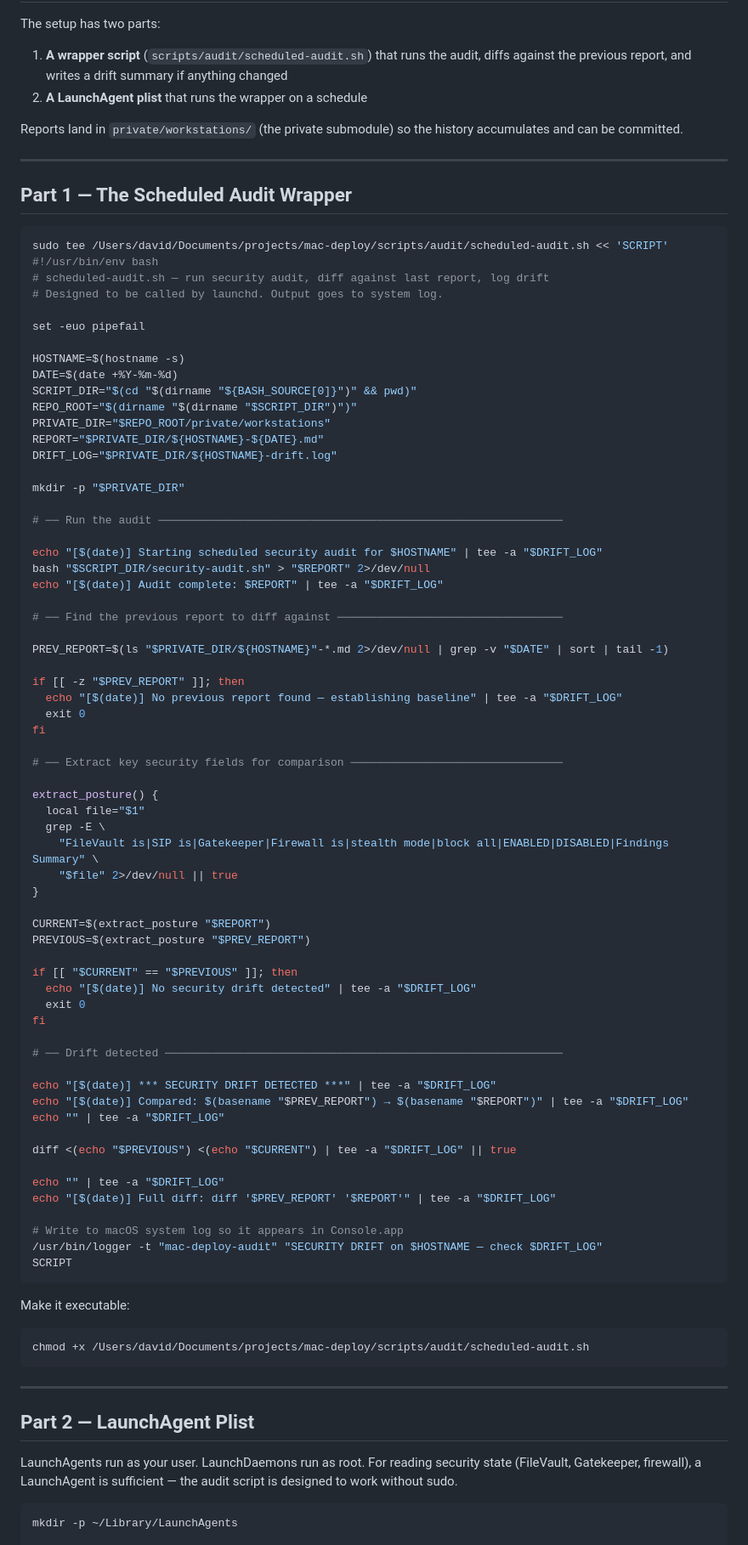
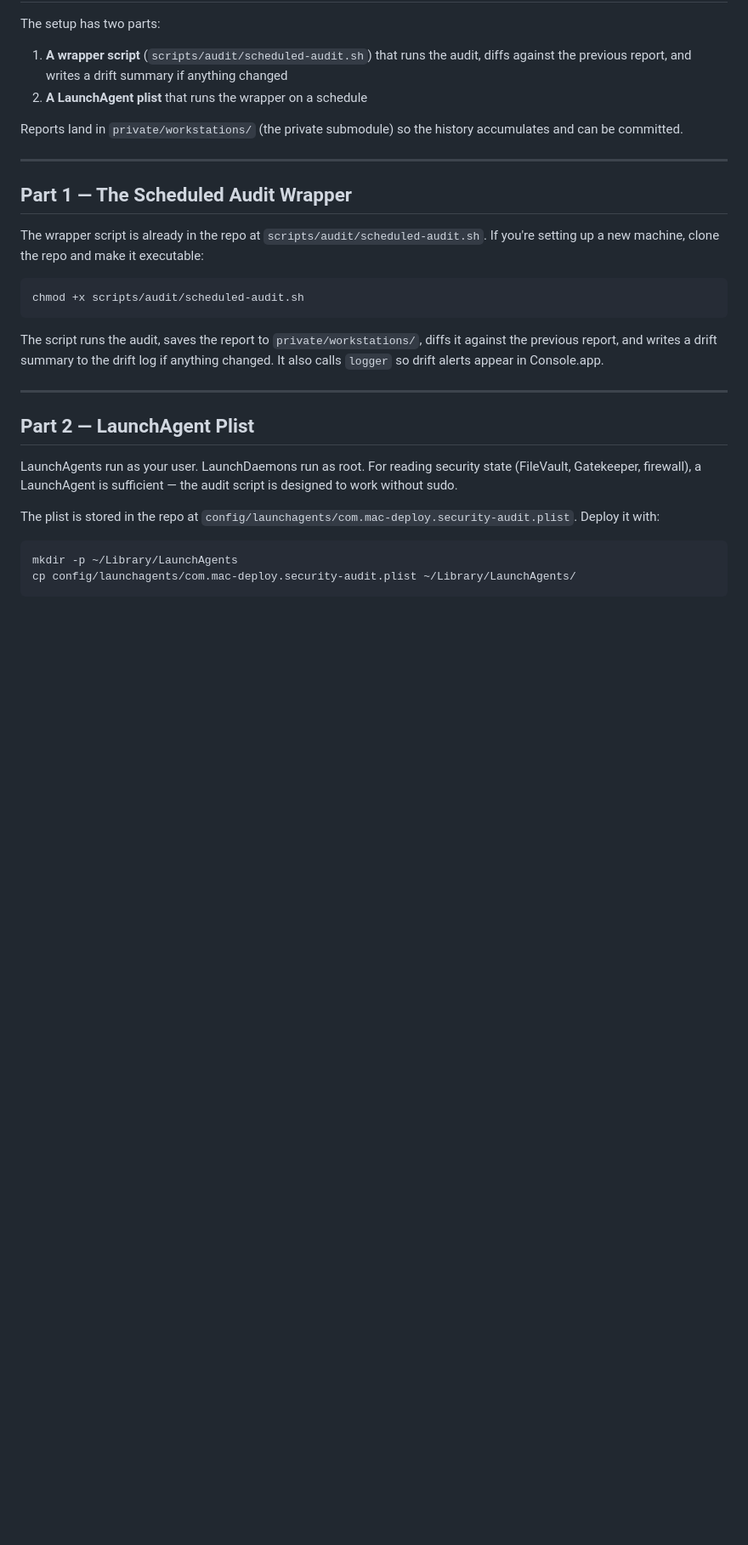
Before and after one commit to davidwhittington/mac-deploy, a Markdown page: docs/guides/automated-security-drift-detection.md, the part around one of its changes. Shown at 85% size. Drawn GitHub-style; blank space fills up the shorter version.

````diff
--- a/docs/guides/automated-security-drift-detection.md
+++ b/docs/guides/automated-security-drift-detection.md
@@ -27,77 +27,13 @@ Reports land in `private/workstations/` (the private submodule) so the history a
 
 ## Part 1 — The Scheduled Audit Wrapper
 
+The wrapper script is already in the repo at `scripts/audit/scheduled-audit.sh`. If you're setting up a new machine, clone the repo and make it executable:
+
 ```bash
-sudo tee /Users/david/Documents/projects/mac-deploy/scripts/audit/scheduled-audit.sh << 'SCRIPT'
-#!/usr/bin/env bash
-# scheduled-audit.sh — run security audit, diff against last report, log drift
-# Designed to be called by launchd. Output goes to system log.
-
-set -euo pipefail
-
-HOSTNAME=$(hostname -s)
-DATE=$(date +%Y-%m-%d)
-SCRIPT_DIR="$(cd "$(dirname "${BASH_SOURCE[0]}")" && pwd)"
-REPO_ROOT="$(dirname "$(dirname "$SCRIPT_DIR")")"
-PRIVATE_DIR="$REPO_ROOT/private/workstations"
-REPORT="$PRIVATE_DIR/${HOSTNAME}-${DATE}.md"
-DRIFT_LOG="$PRIVATE_DIR/${HOSTNAME}-drift.log"
-
-mkdir -p "$PRIVATE_DIR"
-
-# ── Run the audit ─────────────────────────────────────────────────────────────
-
-echo "[$(date)] Starting scheduled security audit for $HOSTNAME" | tee -a "$DRIFT_LOG"
-bash "$SCRIPT_DIR/security-audit.sh" > "$REPORT" 2>/dev/null
-echo "[$(date)] Audit complete: $REPORT" | tee -a "$DRIFT_LOG"
-
-# ── Find the previous report to diff against ──────────────────────────────────
-
-PREV_REPORT=$(ls "$PRIVATE_DIR/${HOSTNAME}"-*.md 2>/dev/null | grep -v "$DATE" | sort | tail -1)
-
-if [[ -z "$PREV_REPORT" ]]; then
-  echo "[$(date)] No previous report found — establishing baseline" | tee -a "$DRIFT_LOG"
-  exit 0
-fi
-
-# ── Extract key security fields for comparison ────────────────────────────────
-
-extract_posture() {
-  local file="$1"
-  grep -E \
-    "FileVault is|SIP is|Gatekeeper|Firewall is|stealth mode|block all|ENABLED|DISABLED|Findings Summary" \
-    "$file" 2>/dev/null || true
-}
-
-CURRENT=$(extract_posture "$REPORT")
-PREVIOUS=$(extract_posture "$PREV_REPORT")
-
-if [[ "$CURRENT" == "$PREVIOUS" ]]; then
-  echo "[$(date)] No security drift detected" | tee -a "$DRIFT_LOG"
-  exit 0
-fi
-
-# ── Drift detected ────────────────────────────────────────────────────────────
-
-echo "[$(date)] *** SECURITY DRIFT DETECTED ***" | tee -a "$DRIFT_LOG"
-echo "[$(date)] Compared: $(basename "$PREV_REPORT") → $(basename "$REPORT")" | tee -a "$DRIFT_LOG"
-echo "" | tee -a "$DRIFT_LOG"
-
-diff <(echo "$PREVIOUS") <(echo "$CURRENT") | tee -a "$DRIFT_LOG" || true
-
-echo "" | tee -a "$DRIFT_LOG"
-echo "[$(date)] Full diff: diff '$PREV_REPORT' '$REPORT'" | tee -a "$DRIFT_LOG"
-
-# Write to macOS system log so it appears in Console.app
-/usr/bin/logger -t "mac-deploy-audit" "SECURITY DRIFT on $HOSTNAME — check $DRIFT_LOG"
-SCRIPT
+chmod +x scripts/audit/scheduled-audit.sh
 ```
 
-Make it executable:
-
-```bash
-chmod +x /Users/david/Documents/projects/mac-deploy/scripts/audit/scheduled-audit.sh
-```
+The script runs the audit, saves the report to `private/workstations/`, diffs it against the previous report, and writes a drift summary to the drift log if anything changed. It also calls `logger` so drift alerts appear in Console.app.
 
 ---
 
@@ -105,6 +41,10 @@ chmod +x /Users/david/Documents/projects/mac-deploy/scripts/audit/scheduled-audi
 
 LaunchAgents run as your user. LaunchDaemons run as root. For reading security state (FileVault, Gatekeeper, firewall), a LaunchAgent is sufficient — the audit script is designed to work without sudo.
 
+The plist is stored in the repo at `config/launchagents/com.mac-deploy.security-audit.plist`. Deploy it with:
+
 ```bash
 mkdir -p ~/Library/LaunchAgents
+cp config/launchagents/com.mac-deploy.security-audit.plist ~/Library/LaunchAgents/
+```
 
````
Also changed, not shown: other parts of docs/guides/automated-security-drift-detection.md (+1 -37 lines), docs/guides/firewall-pf-vs-application-firewall.md (+18 -39 lines).
